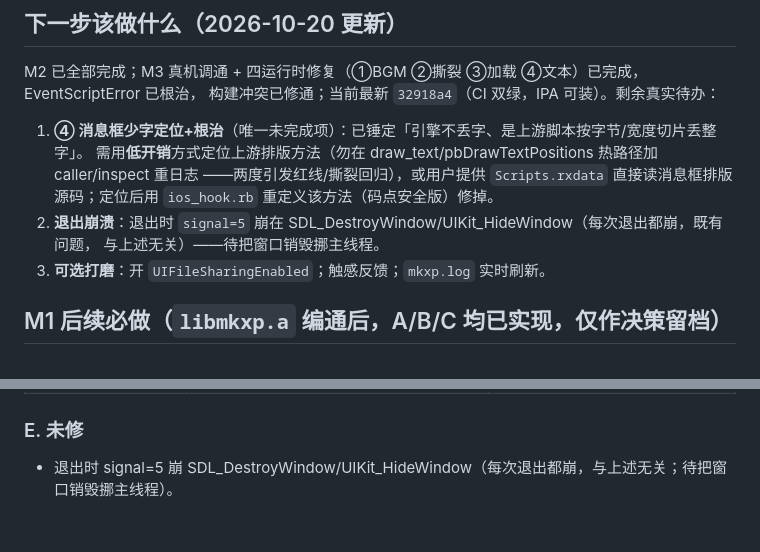
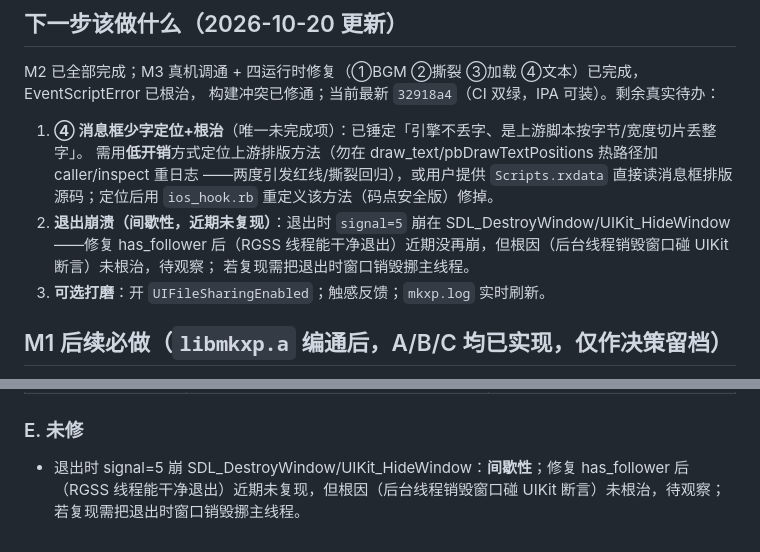
Before and after one commit to vikangliang/rpgxp-ios, a Markdown page: HANDOFF.md, 2 parts joined by grey strips. Drawn GitHub-style.

Commit message:
docs(handoff): exit-crash note -> intermittent/not-reproduced-recently (root cause not fixed, observe)

```diff
--- a/HANDOFF.md
+++ b/HANDOFF.md
@@ -293,8 +293,9 @@ M2 已全部完成；M3 真机调通 + 四运行时修复（①BGM ②撕裂 ③
    需用**低开销**方式定位上游排版方法（勿在 draw_text/pbDrawTextPositions 热路径加 caller/inspect 重日志
    ——两度引发红线/撕裂回归），或用户提供 `Scripts.rxdata` 直接读消息框排版源码；定位后用 `ios_hook.rb`
    重定义该方法（码点安全版）修掉。
-2. **退出崩溃**：退出时 `signal=5` 崩在 SDL_DestroyWindow/UIKit_HideWindow（每次退出都崩，既有问题，
-   与上述无关）——待把窗口销毁挪主线程。
+2. **退出崩溃（间歇性，近期未复现）**：退出时 `signal=5` 崩在 SDL_DestroyWindow/UIKit_HideWindow——修复
+   has_follower 后（RGSS 线程能干净退出）近期没再崩，但根因（后台线程销毁窗口碰 UIKit 断言）未根治，待观察；
+   若复现需把退出时窗口销毁挪主线程。
 3. **可选打磨**：开 `UIFileSharingEnabled`；触感反馈；`mkxp.log` 实时刷新。
 
 ## M1 后续必做（`libmkxp.a` 编通后，A/B/C 均已实现，仅作决策留档）
@@ -472,4 +473,4 @@ pbDrawTextPositions 与 Bitmap#draw_text 都是每帧热路径。在上面加日
 | 没 IPA 可装 | 只有 CI conclusion=success 才出 artifact | 装前先查 Actions conclusion |
 
 ### E. 未修
-- 退出时 signal=5 崩 SDL_DestroyWindow/UIKit_HideWindow（每次退出都崩，与上述无关；待把窗口销毁挪主线程）。
+- 退出时 signal=5 崩 SDL_DestroyWindow/UIKit_HideWindow：**间歇性**；修复 has_follower 后（RGSS 线程能干净退出）近期未复现，但根因（后台线程销毁窗口碰 UIKit 断言）未根治，待观察；若复现需把退出时窗口销毁挪主线程。
```
